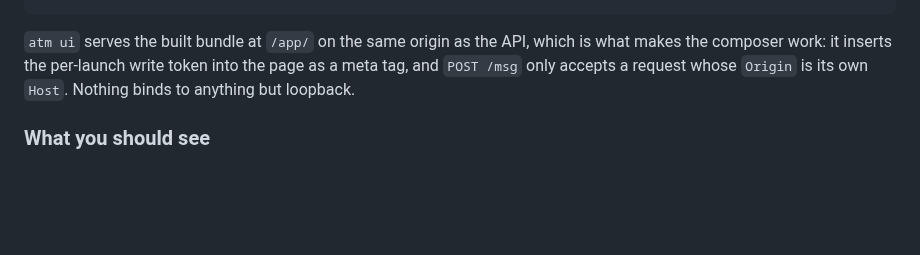
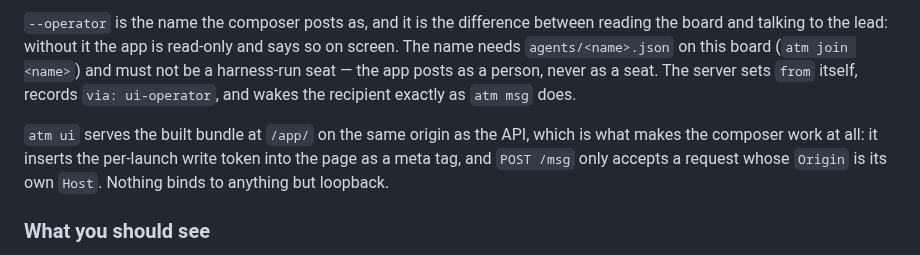
Before and after one commit to advitiyavashist/atman, a Markdown page: ui/README.md, the part around one of its changes. Rendered like a GitHub page; blank space fills up the shorter version.

Commit message:
T-1103: verify the app against main, and point testers at --operator
#275, #265 and #267 are all on main, so the things I could only rehearse
are now checked against the real base.

Verified live (this branch on main, atm ui --operator ada, throwaway
board: temp HOME, temp TICKETS_CACHE_DIR, TICKET_* unset, loopback):

- a post from the composer records via: "ui-operator" and sender_kind:
  "operator" in the board's own messages.jsonl, from the operator, to the
  lead;
- it wakes the addressed seat the way `atm msg` does: the app's post left
  wake_delivery {label: "no live endpoint"} on agents/planner.json, and a
  CLI post on the same board recorded the same label and announced
  "wake: planner -> no live endpoint". ("no live endpoint" is the honest
  label for a board with no live session; the point is that both paths
  reach the same one.)
- main's API emits "dep T-3 still claimed" and the plan renders it
  verbatim, beside the app's own "dependency still open" word;
- Fleet reads unknown for the three seats with no workforce entry;
- the honesty matrix holds: one accepted step, done-without-an-accept said
  once, the override marked not an accept, the full 40-character head, a
  stale accept marked "not bound to the current review head", tokens
  unknown, every usage reading with its age;
- every request went to the local server, the token is in a meta tag and
  never in a URL, and no horizontal body scroll at 1440 or 390.

The tester's second command is now `atm ui --operator <your name>`, since
that is the difference between reading the board and talking to the lead.
The README says what the flag requires and what the server does with it.

Also: the workspace root now has a name. package-lock.json's root `name`
is whatever DIRECTORY ran `npm install` -- main carries one worktree's
name and my install wrote another's -- so naming it makes the lockfile the
same for everyone, and my lockfile diff is the ajv devDependency and
nothing else.

148 tests, 10 files.

Co-Authored-By: Claude Opus 5 (1M context) <noreply@anthropic.com>

````diff
--- a/ui/README.md
+++ b/ui/README.md
@@ -17,9 +17,16 @@ atm ui                                 # then open http://127.0.0.1:8765/app/
 ```
 
+`--operator` is the name the composer posts as, and it is the difference between
+reading the board and talking to the lead: without it the app is read-only and
+says so on screen. The name needs `agents/<name>.json` on this board (`atm join
+<name>`) and must not be a harness-run seat — the app posts as a person, never
+as a seat. The server sets `from` itself, records `via: ui-operator`, and wakes
+the recipient exactly as `atm msg` does.
+
 `atm ui` serves the built bundle at `/app/` on the same origin as the API, which
-is what makes the composer work: it inserts the per-launch write token into the
-page as a meta tag, and `POST /msg` only accepts a request whose `Origin` is its
-own `Host`. Nothing binds to anything but loopback.
+is what makes the composer work at all: it inserts the per-launch write token
+into the page as a meta tag, and `POST /msg` only accepts a request whose
+`Origin` is its own `Host`. Nothing binds to anything but loopback.
 
 ### What you should see
 
````
Also changed, not shown: other parts of ui/README.md (+1 -1 lines), docs/screenshots/app-1440-final.png (added), docs/screenshots/app-390-final.png (added), 2 other files.
